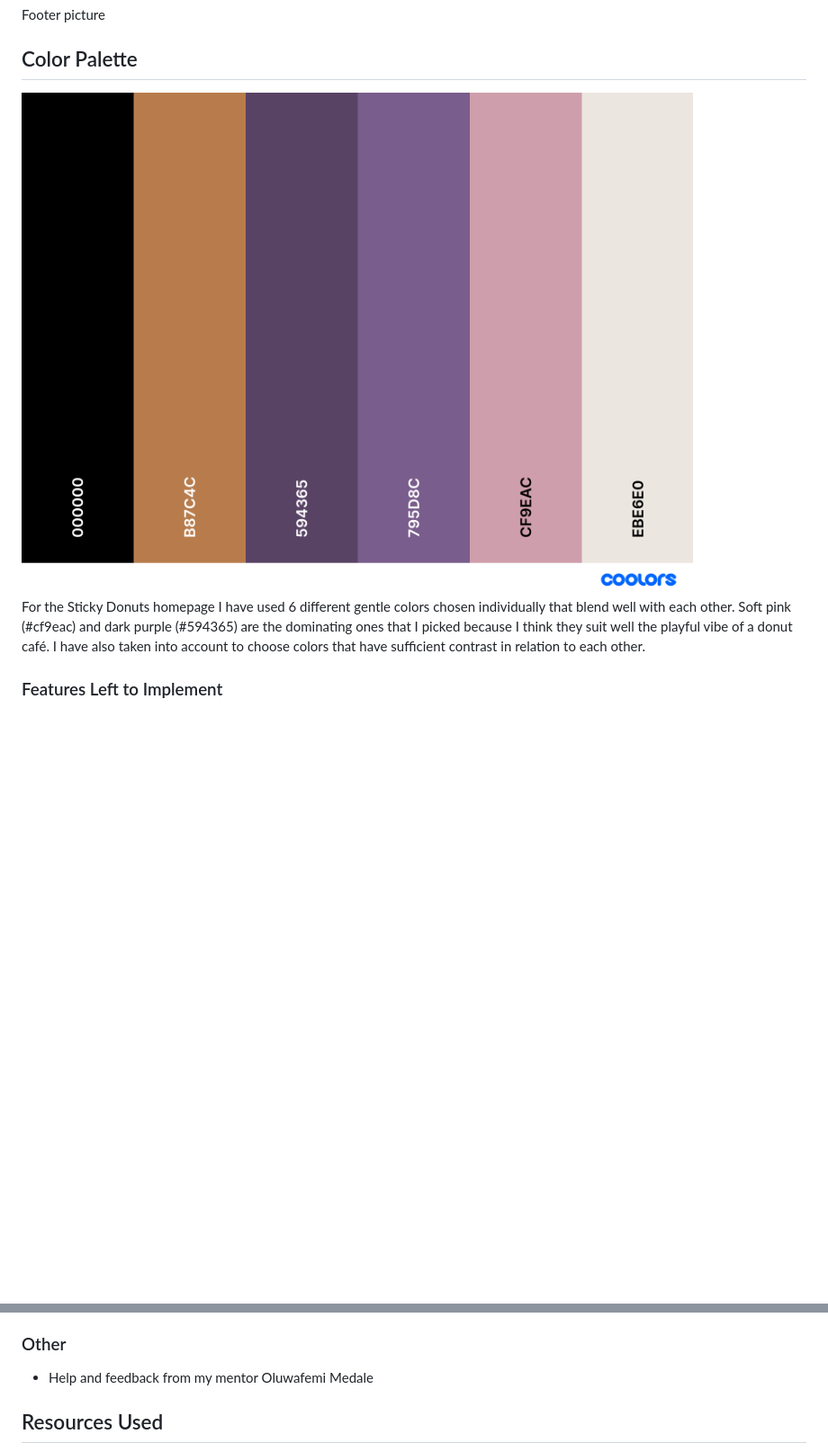
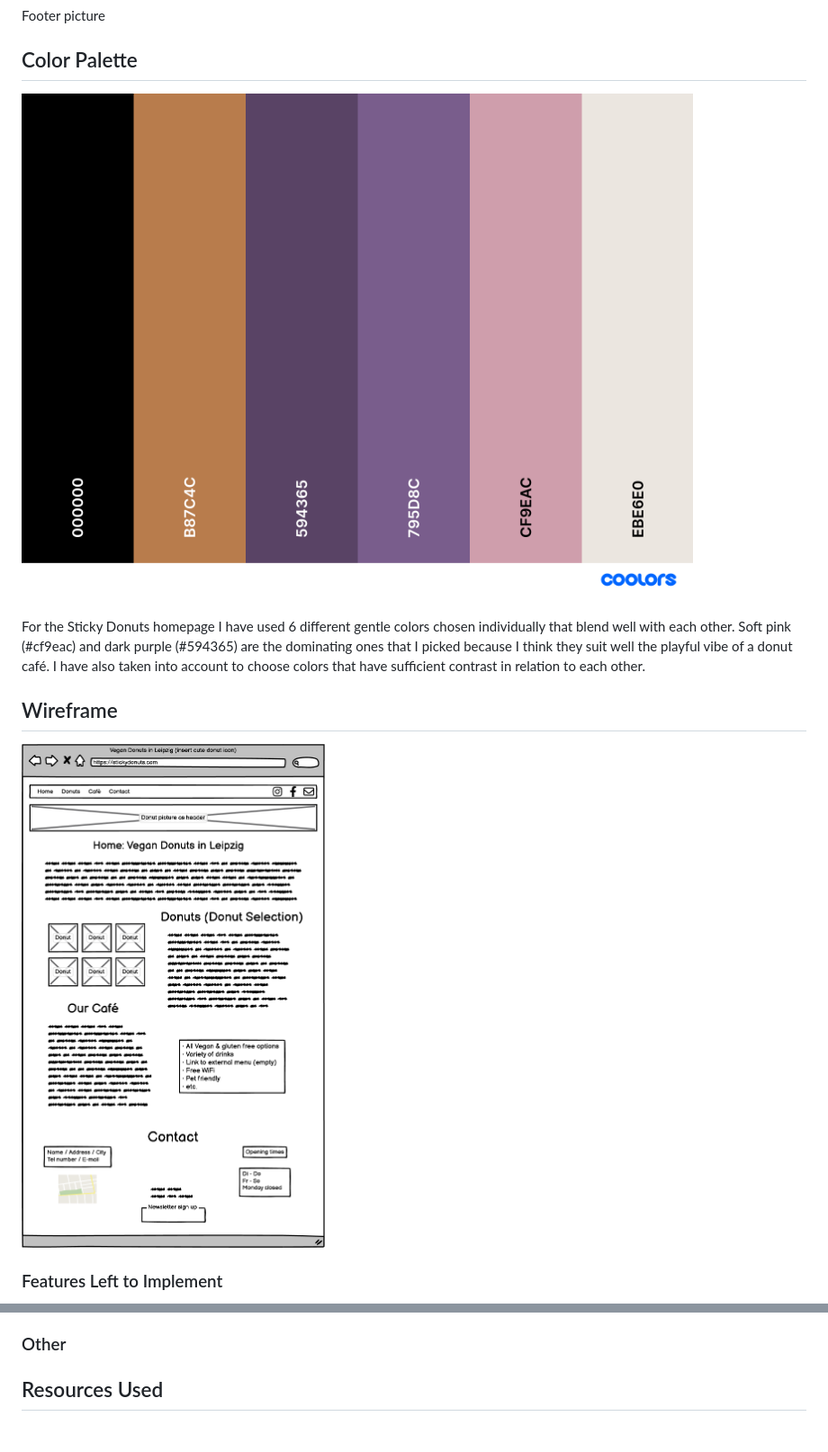
Before and after one commit to Rafaela-Wetzel/sticky-donuts, a Markdown page: README.md, 2 parts joined by grey strips. Shown: that part at 90% size. GitHub-like rendering; pictures changed too: assets/readme-assets/sticky-donuts-wireframe.png (added); blank space fills up the shorter version.

Commit message:
Rearrange folders in explorer, add wireframe in README

```diff
--- a/README.md
+++ b/README.md
@@ -56,9 +56,13 @@ Footer picture
 
 ## Color Palette
 
-<img src="assets/color-palette/palette.png" style="width:50%;height:25%;">
+<img src="assets/readme-assets/palette.png" style="width:30rem; height:25rem;">
+<br /><br />
+For the Sticky Donuts homepage I have used 6 different gentle colors chosen individually that blend well with each other. Soft pink (#cf9eac) and dark purple (#594365) are the dominating ones that I picked because I think they suit well the playful vibe of a donut café. I have also taken into account to choose colors that have sufficient contrast in relation to each other.
 
-For the Sticky Donuts homepage I have used 6 different gentle colors chosen individually that blend well with each other. Soft pink (#cf9eac) and dark purple (#594365) are the dominating ones that I picked because I think they suit well the playful vibe of a donut café. I have also taken into account to choose colors that have sufficient contrast in relation to each other.
+## Wireframe
+
+<img src="assets/readme-assets/sticky-donuts-wireframe.png" style="height:50rem; width:30rem;">
 
 ### Features Left to Implement
 
@@ -123,8 +127,6 @@ It can be found here: https://rafaela-wetzel.github.io/Sticky-Donuts/
 
 ### Other
 
-- Help and feedback from my mentor Oluwafemi Medale
-
 ## Resources Used
 
 - Balsamiq
```
Also changed, not shown: assets/readme-assets/palette.png (renamed from assets/color-palette/palette.png), 1 other file.
